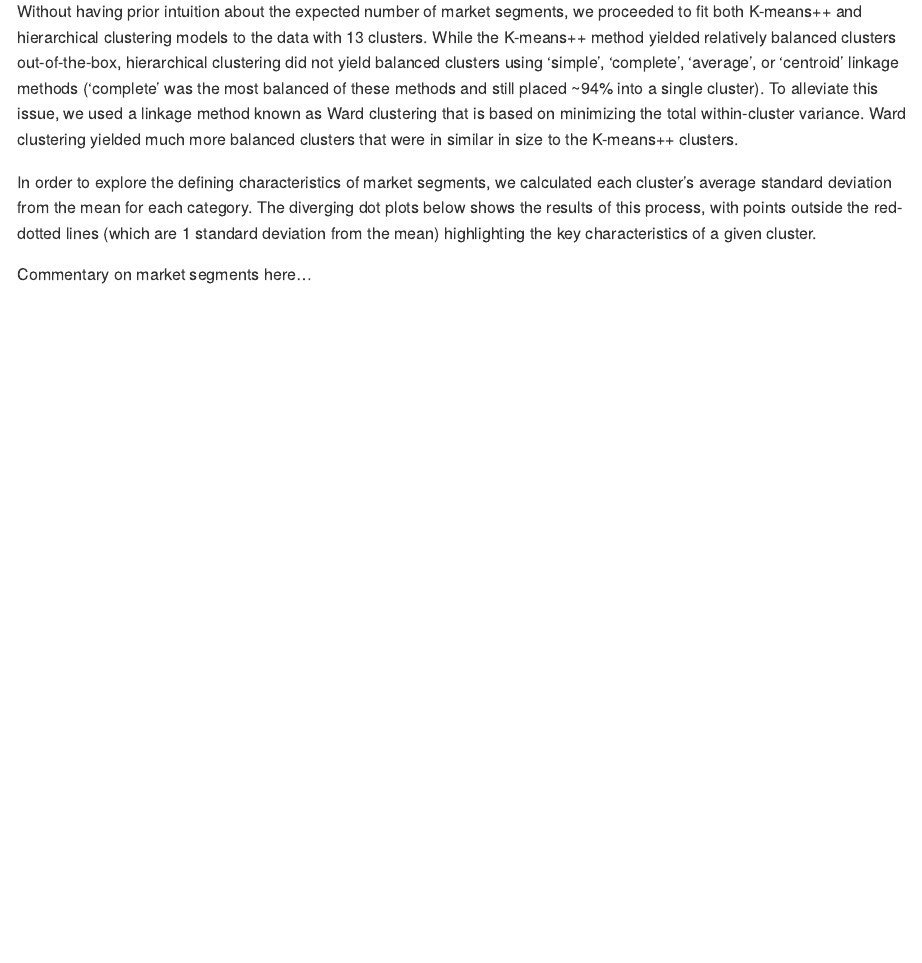
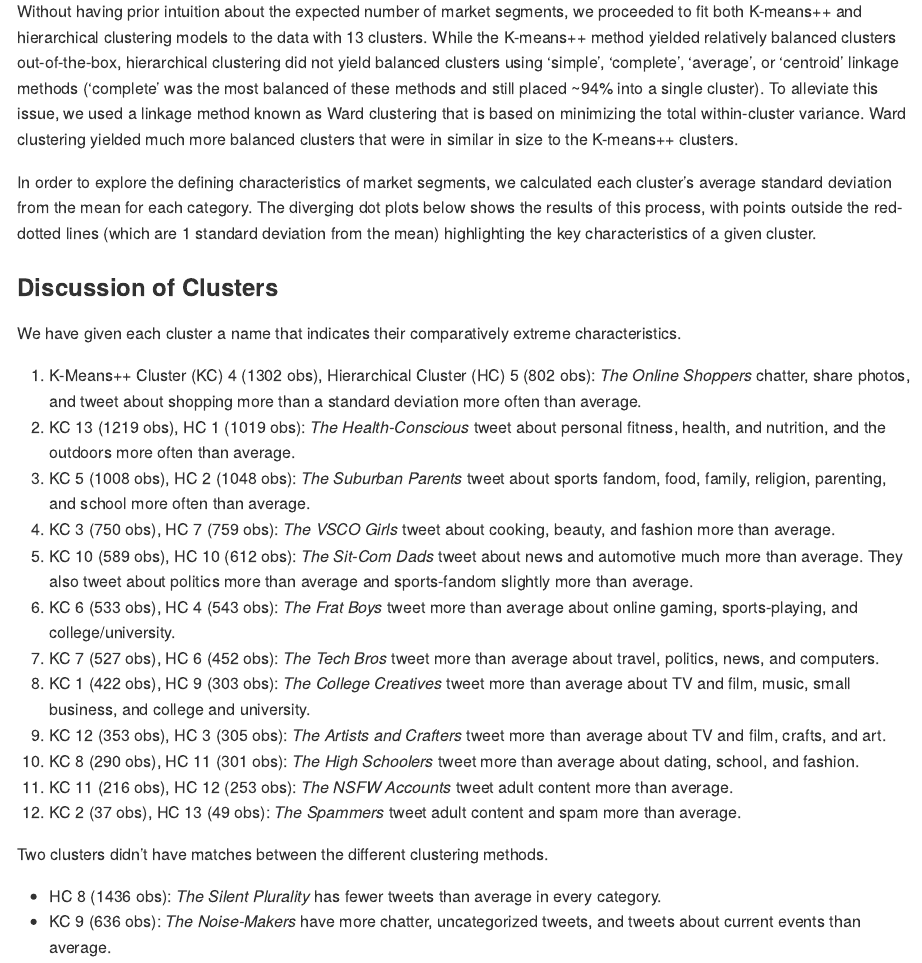
Before and after one commit to nfra/DataScienceCourseHomework, an R Markdown document (exercises-3/rmarkdown/individual_exercise_writeups/exercises3_problem4_writeup.Rmd): the page in a window 1100 px wide, from 450 px down. Rendered offline with R 4.5, knitr and Pandoc, with nearby package versions; the code chunks are not run, so their results and figures are left out.

Commit message:
add description of clusters to problem 3, knit

````diff
--- a/exercises-3/rmarkdown/individual_exercise_writeups/exercises3_problem4_writeup.Rmd
+++ b/exercises-3/rmarkdown/individual_exercise_writeups/exercises3_problem4_writeup.Rmd
@@ -216,4 +215,24 @@ import_cat
 hc_import_cat
 ```
 
-Commentary on market segments here…
+### Discussion of Clusters
+
+We have given each cluster a name that indicates their comparatively extreme characteristics.
+
+1. K-Means++ Cluster (KC) 4 (1302 obs), Hierarchical Cluster (HC) 5 (802 obs): *The Online Shoppers* chatter, share photos, and tweet about shopping more than a standard deviation more often than average.
+2. KC 13 (1219 obs), HC 1 (1019 obs): *The Health-Conscious* tweet about personal fitness, health, and nutrition, and the outdoors more often than average.
+3. KC 5 (1008 obs), HC 2 (1048 obs): *The Suburban Parents* tweet about sports fandom, food, family, religion, parenting, and school more often than average.
+4. KC 3 (750 obs), HC 7 (759 obs): *The VSCO Girls* tweet about cooking, beauty, and fashion more than average.
+5. KC 10 (589 obs), HC 10 (612 obs): *The Sit-Com Dads* tweet about news and automotive much more than average. They also tweet about politics more than average and sports-fandom slightly more than average.
+6. KC 6 (533 obs), HC 4 (543 obs): *The Frat Boys* tweet more than average about online gaming, sports-playing, and college/university.
+7. KC 7 (527 obs), HC 6 (452 obs): *The Tech Bros* tweet more than average about travel, politics, news, and computers.
+8. KC 1 (422 obs), HC 9 (303 obs): *The College Creatives* tweet more than average about TV and film, music, small business, and college and university.
+9. KC 12 (353 obs), HC 3 (305 obs): *The Artists and Crafters* tweet more than average about TV and film, crafts, and art.
+10. KC 8 (290 obs), HC 11 (301 obs): *The High Schoolers* tweet more than average about dating, school, and fashion.
+11. KC 11 (216 obs), HC 12 (253 obs): *The NSFW Accounts* tweet adult content more than average.
+12. KC 2 (37 obs), HC 13 (49 obs): *The Spammers* tweet adult content and spam more than average.
+
+Two clusters didn't have matches between the different clustering methods.
+
+* HC 8 (1436 obs): *The Silent Plurality* has fewer tweets than average in every category.
+* KC 9 (636 obs): *The Noise-Makers* have more chatter, uncategorized tweets, and tweets about current events than average.
````
Also changed, not shown: exercises-3/rmarkdown/individual_exercise_writeups/exercises3_problem4_writeup.md, exercises-3/rmarkdown/individual_exercise_writeups/exercises3_problem4_writeup.Rmd (1 more changed lines), 2 other files.
